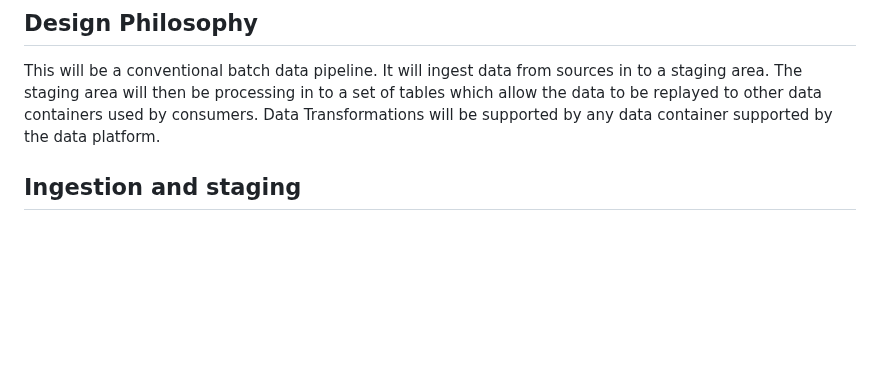
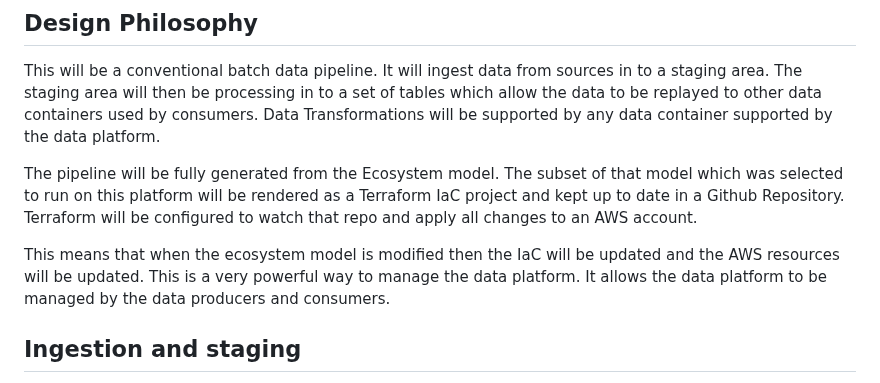
Before and after one commit to billynewport/datasurface, a Markdown page: docs/aws/design.md, the part around the change. Drawn GitHub-style; blank space fills up the shorter version.

Commit message:
AWS Design doc updates

```diff
--- a/docs/aws/design.md
+++ b/docs/aws/design.md
@@ -5,6 +5,10 @@ This document describes the philisophy behind the design of the first AWS Batch
 ## Design Philosophy
 
 This will be a conventional batch data pipeline. It will ingest data from sources in to a staging area. The staging area will then be processing in to a set of tables which allow the data to be replayed to other data containers used by consumers. Data Transformations will be supported by any data container supported by the data platform.
+
+The pipeline will be fully generated from the Ecosystem model. The subset of that model which was selected to run on this platform will be rendered as a Terraform IaC project and kept up to date in a Github Repository. Terraform will be configured to watch that repo and apply all changes to an AWS account.
+
+This means that when the ecosystem model is modified then the IaC will be updated and the AWS resources will be updated. This is a very powerful way to manage the data platform. It allows the data platform to be managed by the data producers and consumers.
 
 ## Ingestion and staging
 
```
